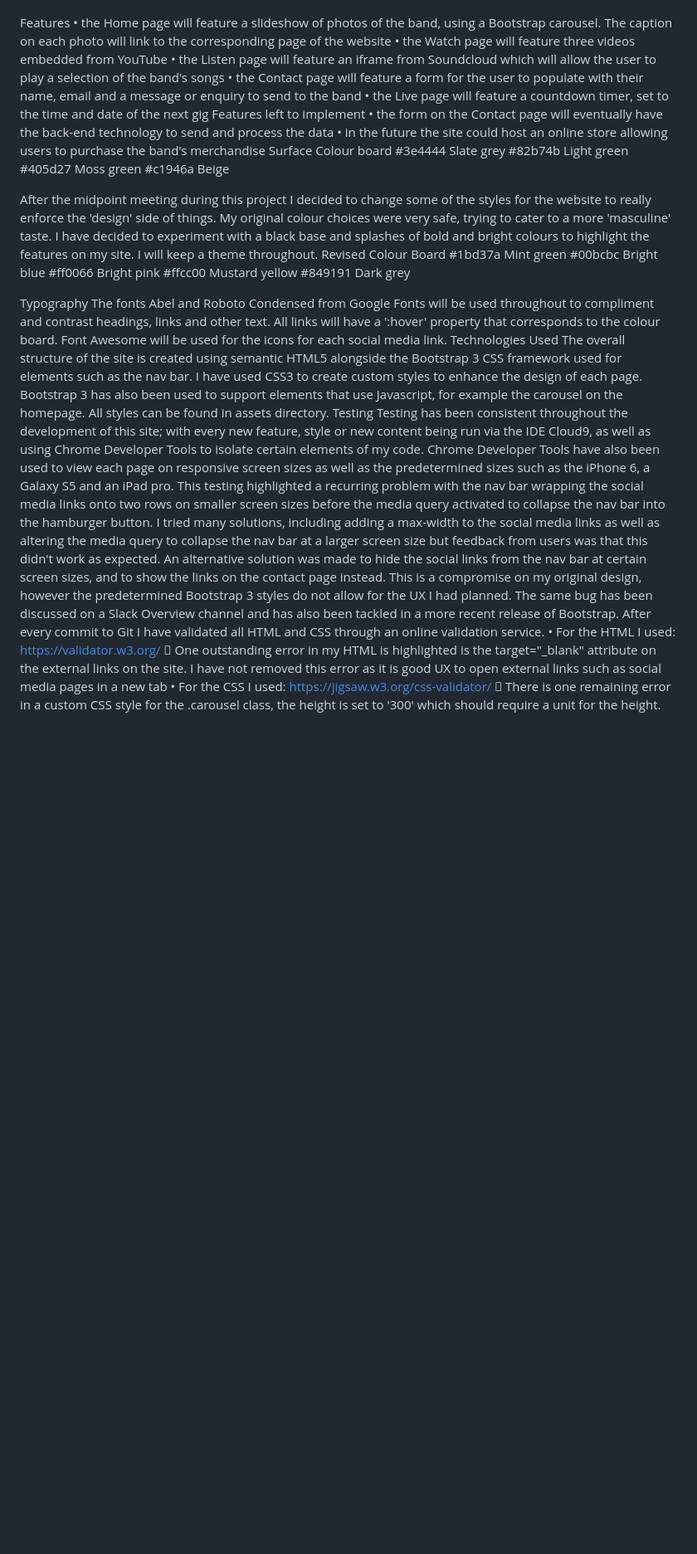
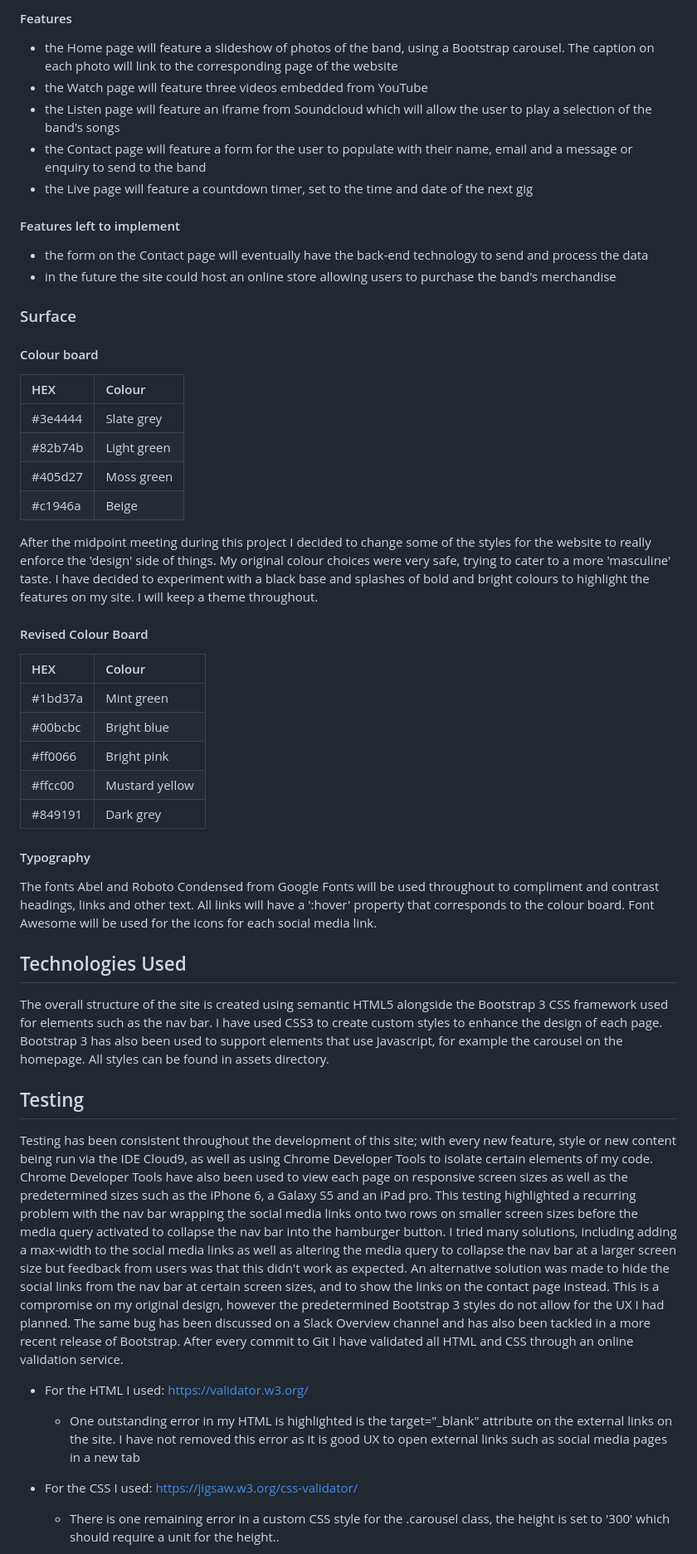
Before and after one commit to Code-Institute-Submissions/the-faith-healers, a Markdown page: README.md, the part around the change printed below. Shown: that part at 83% size. Rendered like a GitHub page; blank space fills up the shorter version.

```diff
--- a/README.md
+++ b/README.md
@@ -46,48 +76,53 @@ A visual guide to the project's file structure.
 
 
+#### Features
+* the Home page will feature a slideshow of photos of the band, using a Bootstrap carousel. The caption on each photo will link to the corresponding page of the website
+* the Watch page will feature three videos embedded from YouTube
+* the Listen page will feature an iframe from Soundcloud which will allow the user to play a selection of the band's songs
+* the Contact page will feature a form for the user to populate with their name, email and a message or enquiry to send to the band
+* the Live page will feature a countdown timer, set to the time and date of the next gig
+
+#### Features left to implement
+* the form on the Contact page will eventually have the back-end technology to send and process the data
+* in the future the site could host an online store allowing users to purchase the band's merchandise
+
+### Surface
+#### Colour board
+
+|HEX |Colour |
+|:------- |:------ |
+| #3e4444 |Slate grey |
+| #82b74b |Light green |
+| #405d27 |Moss green |
+| #c1946a |Beige |
 
 
+After the midpoint meeting during this project I decided to change some of the styles for the website to really enforce the 'design' side of things. My original colour choices were very safe, trying to cater to a more 'masculine' taste. I have decided to experiment with a black base and splashes of bold and bright colours to highlight the features on my site. I will keep a theme throughout.
+#### Revised Colour Board
+
+|HEX |Colour |
+|:------- |:------ |
+| #1bd37a |Mint green |
+| #00bcbc |Bright blue |
+| #ff0066 |Bright pink |
+| #ffcc00 |Mustard yellow |
+| #849191 |Dark grey |
 
 
-
-
-
-Features
-•	the Home page will feature a slideshow of photos of the band, using a Bootstrap carousel. The caption on each photo will link to the corresponding page of the website
-•	the Watch page will feature three videos embedded from YouTube
-•	the Listen page will feature an iframe from Soundcloud which will allow the user to play a selection of the band's songs
-•	the Contact page will feature a form for the user to populate with their name, email and a message or enquiry to send to the band
-•	the Live page will feature a countdown timer, set to the time and date of the next gig
-Features left to implement
-•	the form on the Contact page will eventually have the back-end technology to send and process the data
-•	in the future the site could host an online store allowing users to purchase the band's merchandise
-Surface
-Colour board
-#3e4444	Slate grey
-#82b74b	Light green
-#405d27	Moss green
-#c1946a 	Beige
-
-After the midpoint meeting during this project I decided to change some of the styles for the website to really enforce the 'design' side of things. My original colour choices were very safe, trying to cater to a more 'masculine' taste. I have decided to experiment with a black base and splashes of bold and bright colours to highlight the features on my site. I will keep a theme throughout.
-Revised Colour Board
-#1bd37a	Mint green
-#00bcbc	Bright blue
-#ff0066	Bright pink
-#ffcc00	Mustard yellow
-#849191	Dark grey
-
-
-Typography
+#### Typography
 The fonts Abel and Roboto Condensed from Google Fonts will be used throughout to compliment and contrast headings, links and other text. All links will have a ':hover' property that corresponds to the colour board. Font Awesome will be used for the icons for each social media link.
-Technologies Used
+## Technologies Used
 The overall structure of the site is created using semantic HTML5 alongside the Bootstrap 3 CSS framework used for elements such as the nav bar. I have used CSS3 to create custom styles to enhance the design of each page. Bootstrap 3 has also been used to support elements that use Javascript, for example the carousel on the homepage. All styles can be found in assets directory.
-Testing
+## Testing
 Testing has been consistent throughout the development of this site; with every new feature, style or new content being run via the IDE Cloud9, as well as using Chrome Developer Tools to isolate certain elements of my code.  Chrome Developer Tools have also been used to view each page on responsive screen sizes as well as the predetermined sizes such as the iPhone 6, a Galaxy S5 and an iPad pro.
 This testing highlighted a recurring problem with the nav bar wrapping the social media links onto two rows on smaller screen sizes before the media query activated to collapse the nav bar into the hamburger button. I tried many solutions, including adding a max-width to the social media links as well as altering the media query to collapse the nav bar at a larger screen size but feedback from users was that this didn't work as expected. An alternative solution was made to hide the social links from the nav bar at certain screen sizes, and to show the links on the contact page instead. This is a compromise on my original design, however the predetermined Bootstrap 3 styles do not allow for the UX I had planned. The same bug has been discussed on a Slack Overview channel and has also been tackled in a more recent release of Bootstrap.
 After every commit to Git I have validated all HTML and CSS through an online validation service.
-•	For the HTML I used: https://validator.w3.org/
-	One outstanding error in my HTML is highlighted is the target="_blank" attribute on the external links on the site. I have not removed this error as it is good UX to open external links such as social media pages in a new tab
-•	For the CSS I used: https://jigsaw.w3.org/css-validator/
-	There is one remaining error in a custom CSS style for the .carousel class, the height is set to '300' which should require a unit for the height.
+
+* For the HTML I used: https://validator.w3.org/
+    * One outstanding error in my HTML is highlighted is the target="_blank" attribute on the external links on the site. I have not removed this error as it is good UX to open external links such as social media pages in a new tab
+
+* For the CSS I used: https://jigsaw.w3.org/css-validator/
+    * There is one remaining error in a custom CSS style for the .carousel class, the height is set to '300' which should require a unit for the height..
+
 Any other errors in my code highlighted by the validators were found, edited, and run again until correct.
 I have personally tested all links on the site, including all page-to-page navigation, the arrows for each slide on the carousel as well as each link to the Band's social media pages.
```
Also changed, not shown: other parts of README.md (+65 -33 lines), assets/readme-images/readmeinfoarchitecture.png (added), assets/readme-images/readmesitemap.png (added).
